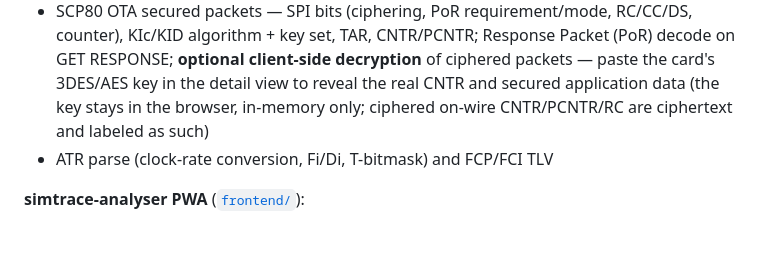
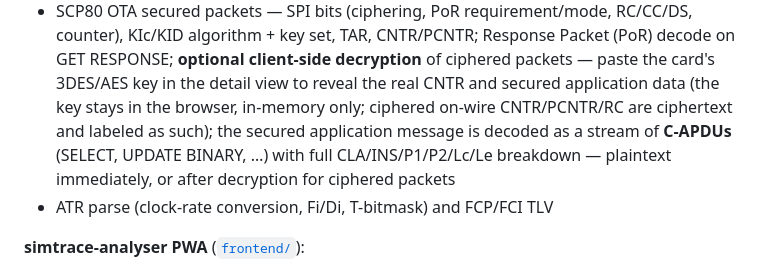
Before and after one commit to anttro/simtrace2-pysniff, a Markdown page: README.md, the part around the change. GitHub-like rendering; blank space fills up the shorter version.

Commit message:
README: document C-APDU decoding of secured-packet payloads

```diff
--- a/README.md
+++ b/README.md
@@ -28,7 +28,10 @@ that both captures APDU traffic and serves that PWA.
   decryption** of ciphered packets — paste the card's 3DES/AES key in the
   detail view to reveal the real CNTR and secured application data (the
   key stays in the browser, in-memory only; ciphered on-wire CNTR/PCNTR/RC
-  are ciphertext and labeled as such)
+  are ciphertext and labeled as such); the secured application message is
+  decoded as a stream of **C-APDUs** (SELECT, UPDATE BINARY, …) with
+  full CLA/INS/P1/P2/Lc/Le breakdown — plaintext immediately, or after
+  decryption for ciphered packets
 - ATR parse (clock-rate conversion, Fi/Di, T-bitmask) and FCP/FCI TLV
 
 **simtrace-analyser PWA** ([`frontend/`](frontend/)):
```
